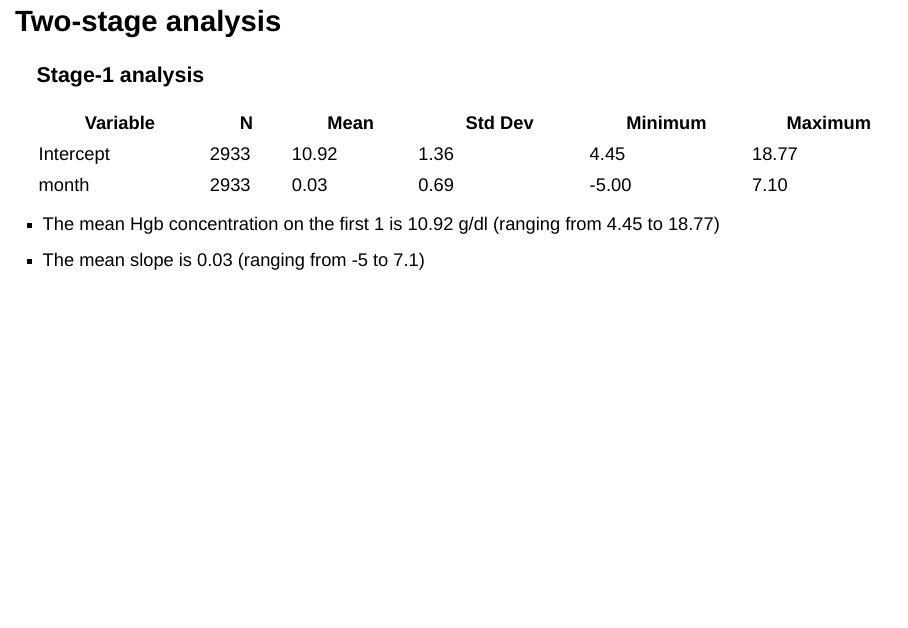
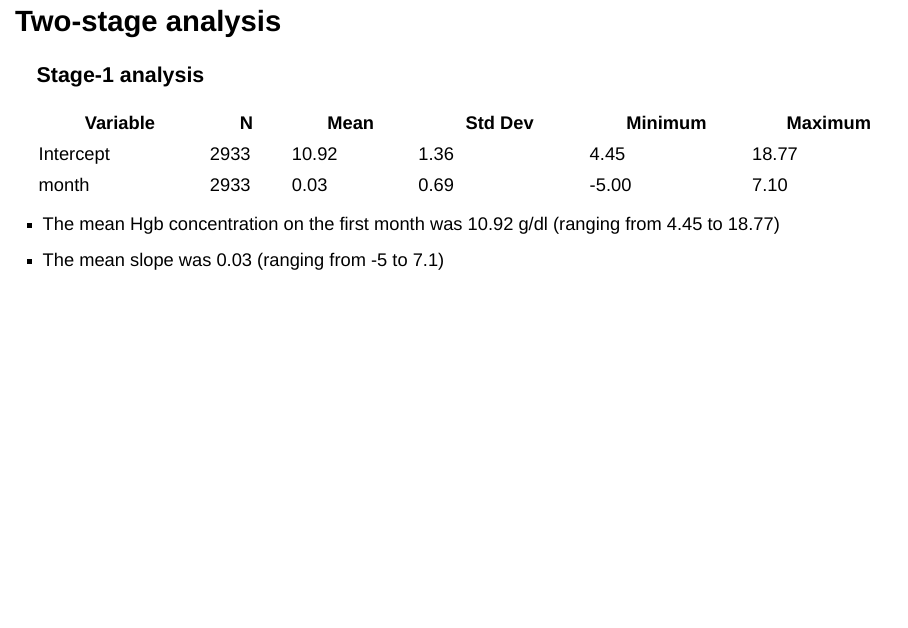
Before and after one commit to trangtph/LDA-Assignment-1, a Quarto document (LDA Presentation 1.qmd): page 15 of 22. Rendered offline with R 4.5, knitr and Pandoc in place of Quarto, with nearby package versions; drawn as Slidy slides in place of the format the file asks for.

Commit message:
minor typos

```diff
--- a/LDA Presentation 1.qmd
+++ b/LDA Presentation 1.qmd
@@ -338,12 +338,12 @@ Now Luong will continue the presentation.
 | Intercept    | 2933  | 10.92    | 1.36         | 4.45        | 18.77       |
 | month        | 2933  | 0.03     | 0.69         | -5.00       | 7.10        |
 
-- The mean Hgb concentration on the first 1 is 10.92 g/dl (ranging from 4.45 to 18.77)
-- The mean slope is 0.03 (ranging from -5 to 7.1)
+- The mean Hgb concentration on the first month was 10.92 g/dl (ranging from 4.45 to 18.77)
+- The mean slope was 0.03 (ranging from -5 to 7.1)
 
 ::: notes
 A linear regression model between Hgb and time was fitted for each patient to explain within-subject variability.
-The mean Hgb concentration on the first 1 is 10.92 g/dl (ranging from 4.45 to 18.77) and the mean slope is 0.03 (ranging from -5 to 7.1)
+The mean Hgb concentration on the first month is 10.92 g/dl (ranging from 4.45 to 18.77) and the mean slope is 0.03 (ranging from -5 to 7.1)
 
 Note: this slide can be removed for the interest of time
 :::
```
Also changed, not shown: LDA Presentation 1.html.
